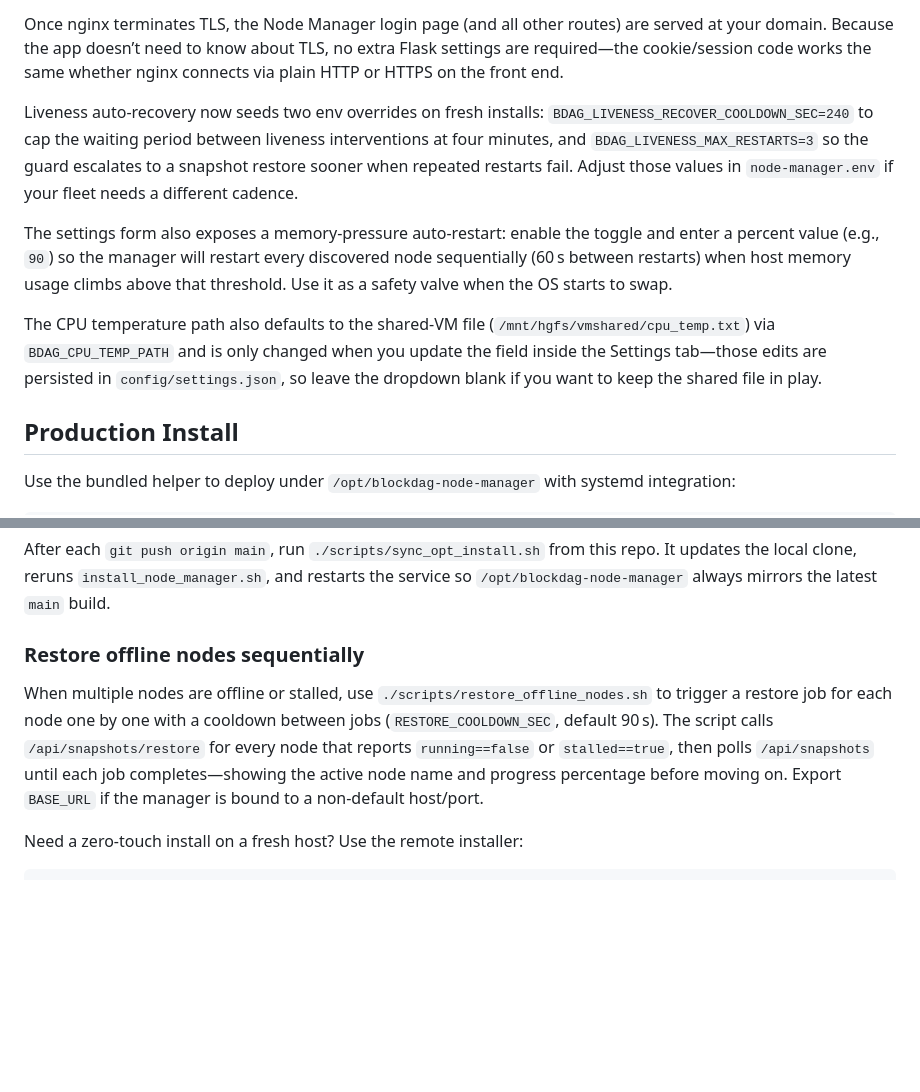
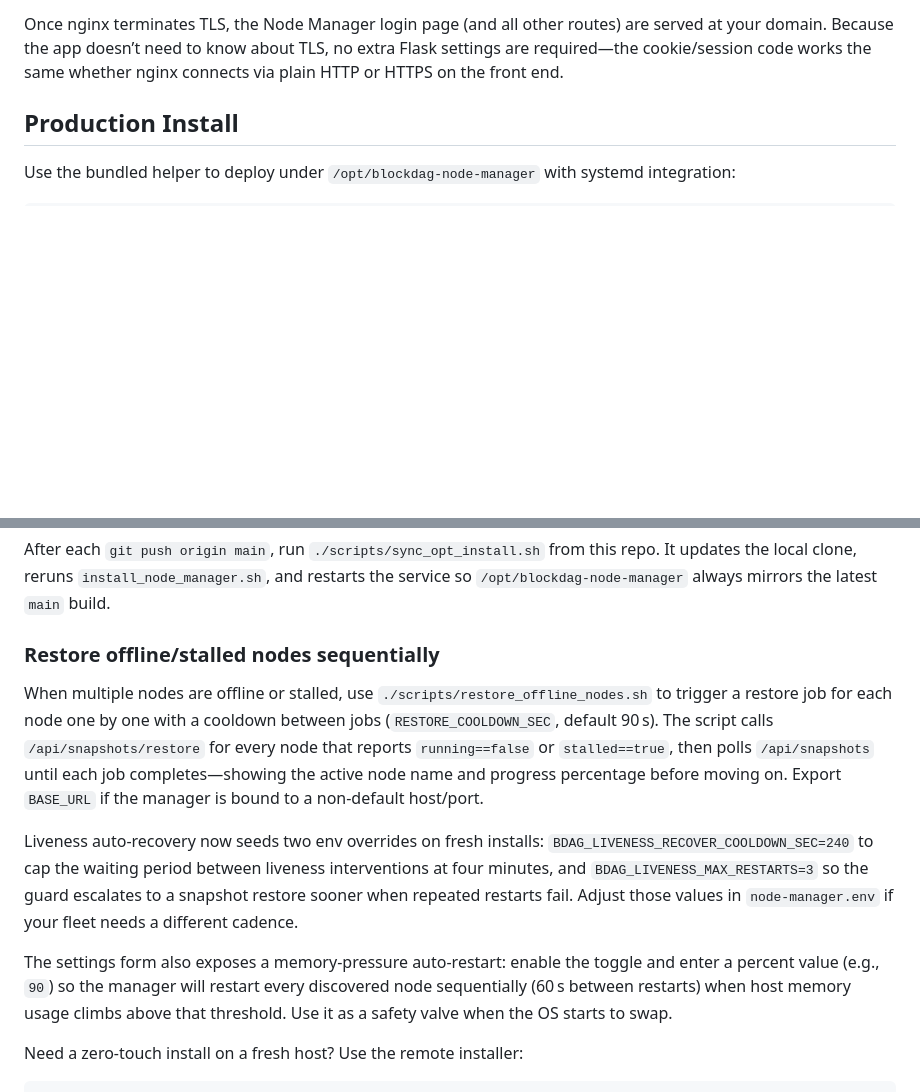
Before and after one commit to murat-taskaynatan/Blockdag-Node-Manager, a Markdown page: README.md, 2 parts joined by grey strips. Rendered like a GitHub page; blank space fills up the shorter version.

```diff
--- a/README.md
+++ b/README.md
@@ -87,12 +87,6 @@ SSL is handled by nginx on the host. The installer drops a node_manager vhost in
 
 Once nginx terminates TLS, the Node Manager login page (and all other routes) are served at your domain. Because the app doesn’t need to know about TLS, no extra Flask settings are required—the cookie/session code works the same whether nginx connects via plain HTTP or HTTPS on the front end.
 
-Liveness auto-recovery now seeds two env overrides on fresh installs: `BDAG_LIVENESS_RECOVER_COOLDOWN_SEC=240` to cap the waiting period between liveness interventions at four minutes, and `BDAG_LIVENESS_MAX_RESTARTS=3` so the guard escalates to a snapshot restore sooner when repeated restarts fail. Adjust those values in `node-manager.env` if your fleet needs a different cadence.
-
-The settings form also exposes a memory-pressure auto-restart: enable the toggle and enter a percent value (e.g., `90`) so the manager will restart every discovered node sequentially (60 s between restarts) when host memory usage climbs above that threshold. Use it as a safety valve when the OS starts to swap.
-
-The CPU temperature path also defaults to the shared-VM file (`/mnt/hgfs/vmshared/cpu_temp.txt`) via `BDAG_CPU_TEMP_PATH` and is only changed when you update the field inside the Settings tab—those edits are persisted in `config/settings.json`, so leave the dropdown blank if you want to keep the shared file in play.
-
 ## Production Install
 Use the bundled helper to deploy under `/opt/blockdag-node-manager` with systemd integration:
 
@@ -114,9 +108,13 @@ All runtime overrides are stored in `/etc/blockdag-node-manager/node-manager.env
 
 After each `git push origin main`, run `./scripts/sync_opt_install.sh` from this repo. It updates the local clone, reruns `install_node_manager.sh`, and restarts the service so `/opt/blockdag-node-manager` always mirrors the latest `main` build.
 
-### Restore offline nodes sequentially
+### Restore offline/stalled nodes sequentially
 
 When multiple nodes are offline or stalled, use `./scripts/restore_offline_nodes.sh` to trigger a restore job for each node one by one with a cooldown between jobs (`RESTORE_COOLDOWN_SEC`, default 90 s). The script calls `/api/snapshots/restore` for every node that reports `running==false` or `stalled==true`, then polls `/api/snapshots` until each job completes—showing the active node name and progress percentage before moving on. Export `BASE_URL` if the manager is bound to a non-default host/port.
+
+Liveness auto-recovery now seeds two env overrides on fresh installs: `BDAG_LIVENESS_RECOVER_COOLDOWN_SEC=240` to cap the waiting period between liveness interventions at four minutes, and `BDAG_LIVENESS_MAX_RESTARTS=3` so the guard escalates to a snapshot restore sooner when repeated restarts fail. Adjust those values in `node-manager.env` if your fleet needs a different cadence.
+
+The settings form also exposes a memory-pressure auto-restart: enable the toggle and enter a percent value (e.g., `90`) so the manager will restart every discovered node sequentially (60 s between restarts) when host memory usage climbs above that threshold. Use it as a safety valve when the OS starts to swap.
 
 Need a zero-touch install on a fresh host? Use the remote installer:
 
```
